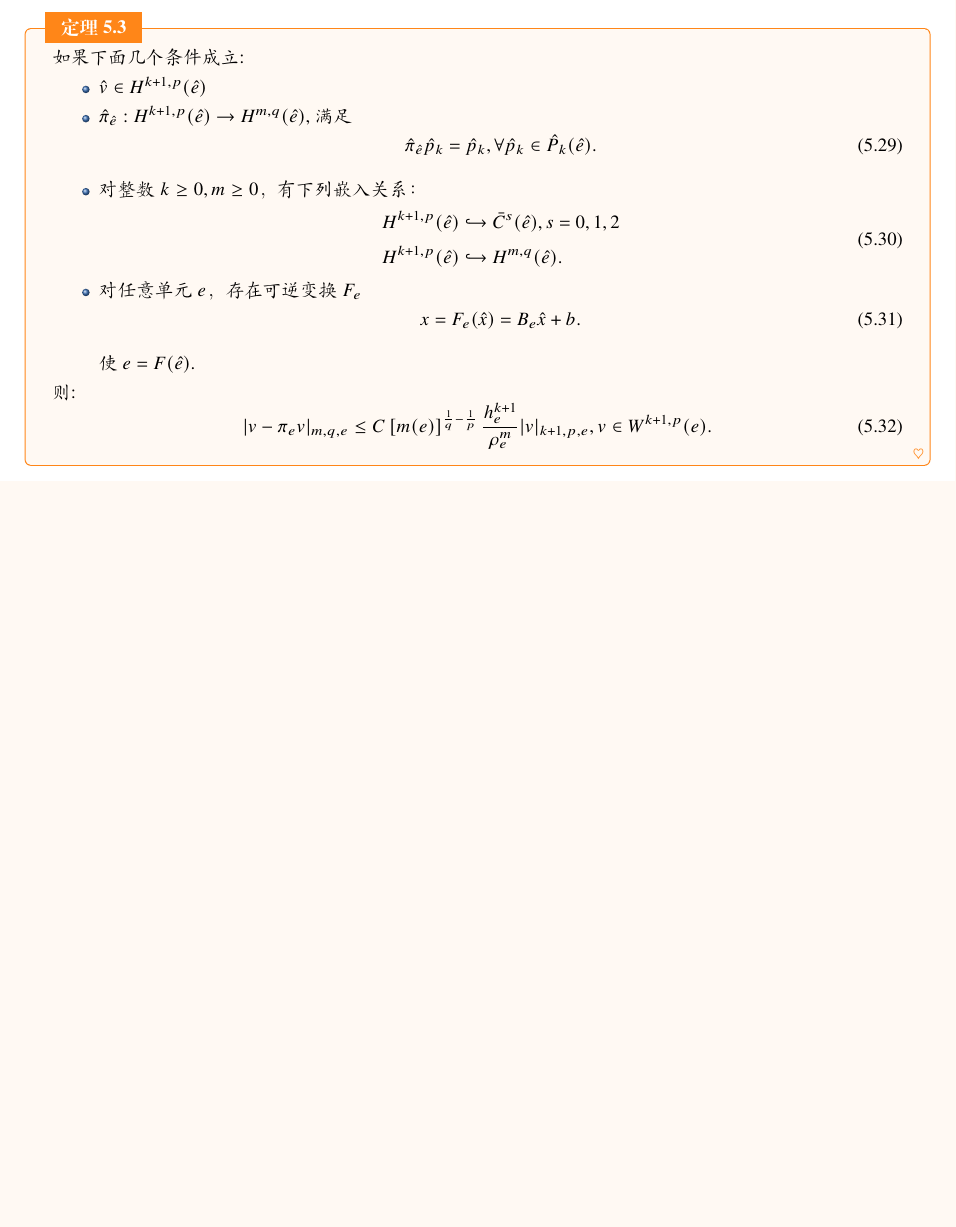
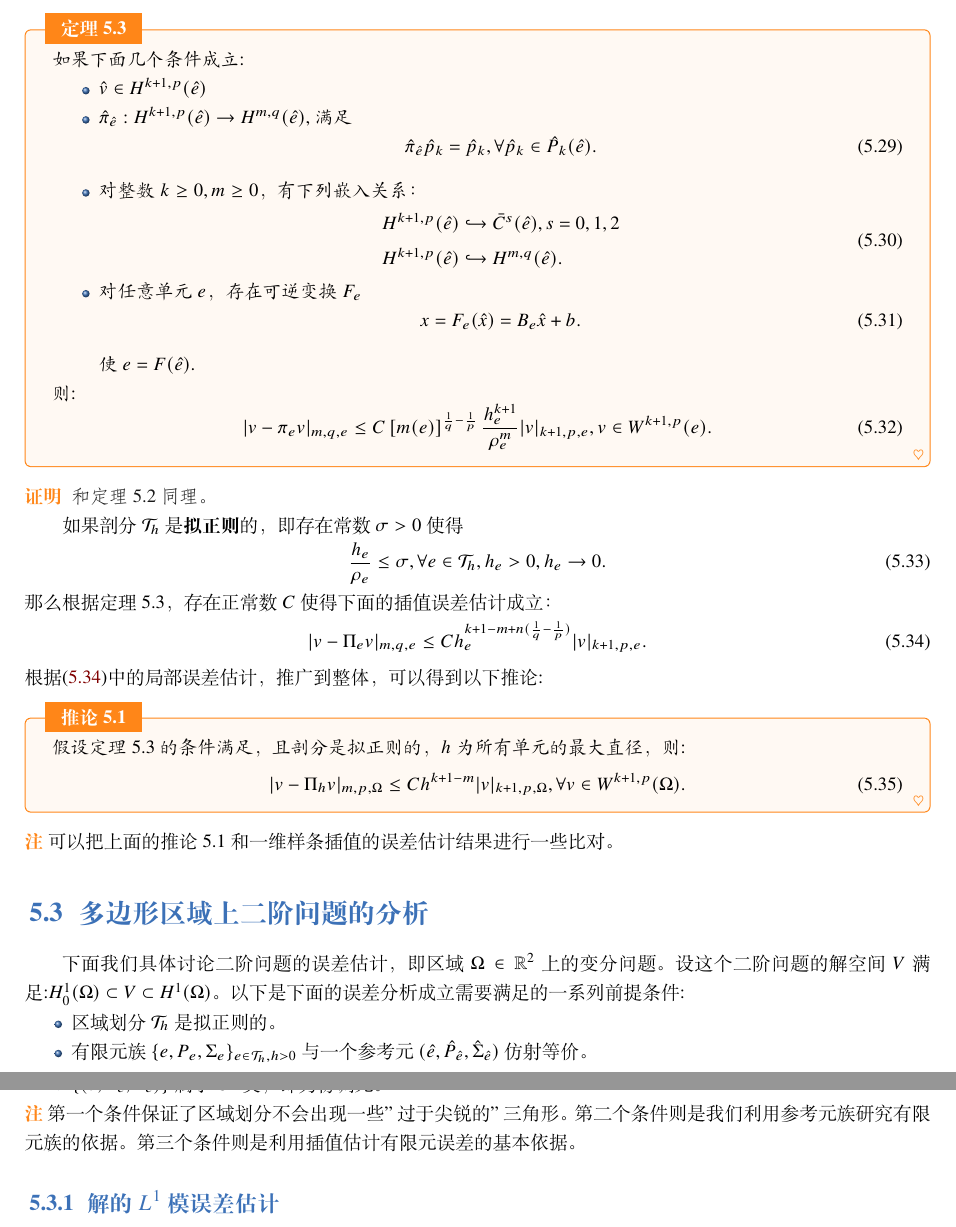
Before and after one commit to hsmath2017/FEMethod, a LaTeX book (note/note.tex, which reads note/chap5.tex): part of page 45 of 45 before the commit and two parts of pages 45 and 46 of 46 after it, the two joined at a grey line, cut so that both start at the same text, the shorter picture padded with empty space. The pictures show the PDF file note/note.pdf that the author committed with the source.

Commit message:
sec5.3 begin

```diff
--- a/note/chap5.tex
+++ b/note/chap5.tex
@@ -218,3 +218,37 @@
         |v-\pi_{e}v|_{m,q,e}\le C\left[m(e)\right]^{\frac{1}{q}-\frac{1}{p}}\frac{h_{e}^{k+1}}{\rho_{e}^{m}}|v|_{k+1,p,e},v\in W^{k+1,p}(e).
     \end{equation}
 \end{theorem}
+\begin{proof}
+    和定理5.2同理。
+\end{proof}
+如果剖分$\mathcal{T}_{h}$是\textbf{拟正则}的，即存在常数$\sigma>0$使得
+\begin{equation}
+    \frac{h_{e}}{\rho_{e}}\le\sigma,\forall e\in\mathcal{T}_{h},h_{e}>0,h_{e}\rightarrow 0.
+\end{equation}
+那么根据定理5.3，存在正常数$C$使得下面的插值误差估计成立：
+\begin{equation}
+    \label{eq:errorofeachcell}
+    |v-\Pi_{e}v|_{m,q,e}\le Ch_{e}^{k+1-m+n(\frac{1}{q}-\frac{1}{p})}|v|_{k+1,p,e}.
+\end{equation}
+根据\eqref{eq:errorofeachcell}中的局部误差估计，推广到整体，可以得到以下推论:
+\begin{corollary}
+    假设定理5.3的条件满足，且剖分是拟正则的，$h$为所有单元的最大直径，则:
+    \begin{equation}
+        \label{eq:globalanalysis}
+        |v-\Pi_{h}v|_{m,p,\Omega}\le Ch^{k+1-m}|v|_{k+1,p,\Omega},\forall v\in W^{k+1,p}(\Omega).
+    \end{equation}
+\end{corollary}
+\begin{remark}
+    可以把上面的推论5.1和一维样条插值的误差估计结果进行一些比对。
+\end{remark}
+\section{多边形区域上二阶问题的分析}
+下面我们具体讨论二阶问题的误差估计，即区域$\Omega\in\mathbb{R}^{2}$上的变分问题。设这个二阶问题的解空间$V$满足:$H_{0}^{1}(\Omega)\subset V\subset H^{1}(\Omega)$。以下是下面的误差分析成立需要满足的一系列前提条件:
+\begin{itemize}
+    \item 区域划分$\mathcal{T}_{h}$是拟正则的。
+    \item 有限元族$\{e,P_{e},\Sigma_{e}\}_{e\in\mathcal{T}_{h},h>0}$与一个参考元$(\hat{e},\hat{P}_{\hat{e}},\hat{\Sigma}_{\hat{e}})$仿射等价。
+    \item $\{(e,P_{e},\Sigma_{e})\}$属于$C^{0}$类，即为协调元。
+\end{itemize}
+\begin{remark}
+    第一个条件保证了区域划分不会出现一些"过于尖锐的"三角形。第二个条件则是我们利用参考元族研究有限元族的依据。第三个条件则是利用插值估计有限元误差的基本依据。
+\end{remark}
+\subsection{解的$L^{1}$模误差估计}
```
Also changed, not shown: note/note.pdf.
